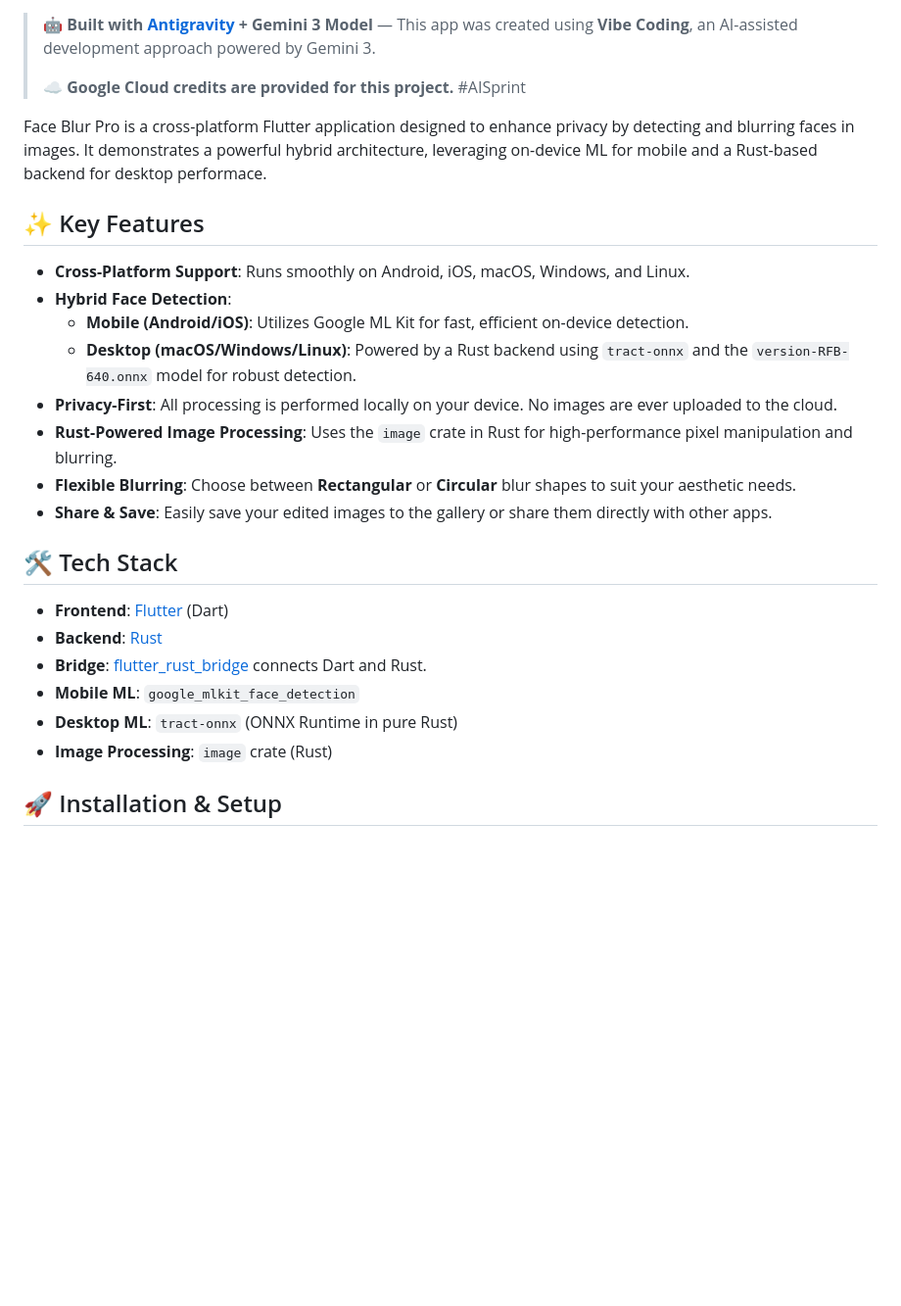
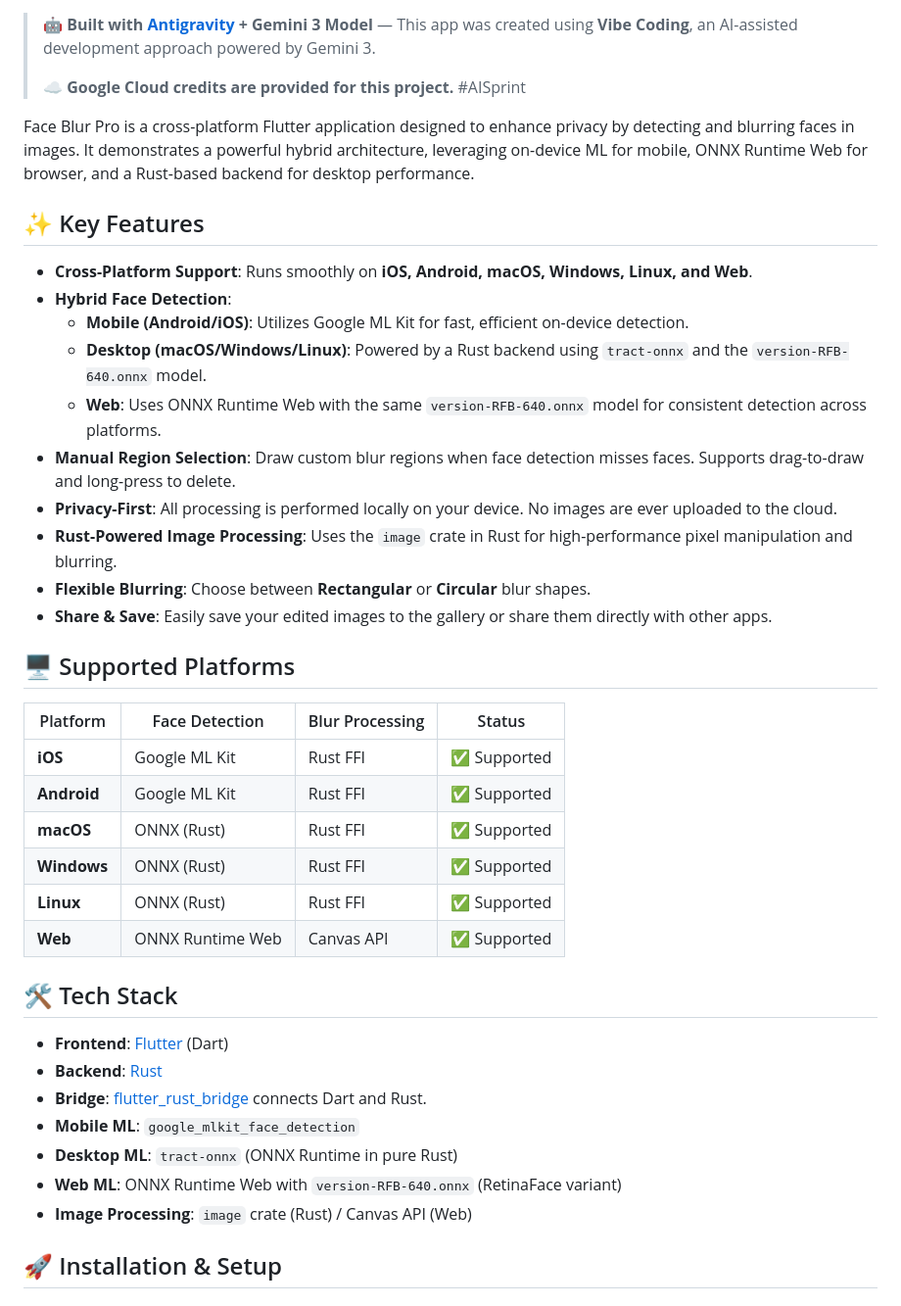
Before and after one commit to JAICHANGPARK/face_blur_pro, a Markdown page: README.md, the part around one of its changes. Shown at 98% size. Drawn GitHub-style; blank space fills up the shorter version.

```diff
--- a/README.md
+++ b/README.md
@@ -8,18 +23,31 @@
 >
 > ☁️ **Google Cloud credits are provided for this project.** #AISprint
 
-Face Blur Pro is a cross-platform Flutter application designed to enhance privacy by detecting and blurring faces in images. It demonstrates a powerful hybrid architecture, leveraging on-device ML for mobile and a Rust-based backend for desktop performace.
+Face Blur Pro is a cross-platform Flutter application designed to enhance privacy by detecting and blurring faces in images. It demonstrates a powerful hybrid architecture, leveraging on-device ML for mobile, ONNX Runtime Web for browser, and a Rust-based backend for desktop performance.
 
 ## ✨ Key Features
 
-*   **Cross-Platform Support**: Runs smoothly on Android, iOS, macOS, Windows, and Linux.
+*   **Cross-Platform Support**: Runs smoothly on **iOS, Android, macOS, Windows, Linux, and Web**.
 *   **Hybrid Face Detection**:
     *   **Mobile (Android/iOS)**: Utilizes Google ML Kit for fast, efficient on-device detection.
-    *   **Desktop (macOS/Windows/Linux)**: Powered by a Rust backend using `tract-onnx` and the `version-RFB-640.onnx` model for robust detection.
+    *   **Desktop (macOS/Windows/Linux)**: Powered by a Rust backend using `tract-onnx` and the `version-RFB-640.onnx` model.
+    *   **Web**: Uses ONNX Runtime Web with the same `version-RFB-640.onnx` model for consistent detection across platforms.
+*   **Manual Region Selection**: Draw custom blur regions when face detection misses faces. Supports drag-to-draw and long-press to delete.
 *   **Privacy-First**: All processing is performed locally on your device. No images are ever uploaded to the cloud.
 *   **Rust-Powered Image Processing**: Uses the `image` crate in Rust for high-performance pixel manipulation and blurring.
-*   **Flexible Blurring**: Choose between **Rectangular** or **Circular** blur shapes to suit your aesthetic needs.
+*   **Flexible Blurring**: Choose between **Rectangular** or **Circular** blur shapes.
 *   **Share & Save**: Easily save your edited images to the gallery or share them directly with other apps.
+
+## 🖥️ Supported Platforms
+
+| Platform | Face Detection | Blur Processing | Status |
+|----------|---------------|-----------------|--------|
+| **iOS** | Google ML Kit | Rust FFI | ✅ Supported |
+| **Android** | Google ML Kit | Rust FFI | ✅ Supported |
+| **macOS** | ONNX (Rust) | Rust FFI | ✅ Supported |
+| **Windows** | ONNX (Rust) | Rust FFI | ✅ Supported |
+| **Linux** | ONNX (Rust) | Rust FFI | ✅ Supported |
+| **Web** | ONNX Runtime Web | Canvas API | ✅ Supported |
 
 ## 🛠️ Tech Stack
 
@@ -28,7 +56,8 @@ Face Blur Pro is a cross-platform Flutter application designed to enhance privac
 *   **Bridge**: [flutter_rust_bridge](https://github.com/fzyzcjy/flutter_rust_bridge) connects Dart and Rust.
 *   **Mobile ML**: `google_mlkit_face_detection`
 *   **Desktop ML**: `tract-onnx` (ONNX Runtime in pure Rust)
-*   **Image Processing**: `image` crate (Rust)
+*   **Web ML**: ONNX Runtime Web with `version-RFB-640.onnx` (RetinaFace variant)
+*   **Image Processing**: `image` crate (Rust) / Canvas API (Web)
 
 ## 🚀 Installation & Setup
 
```
Also changed, not shown: other parts of README.md (+53 -16 lines).
